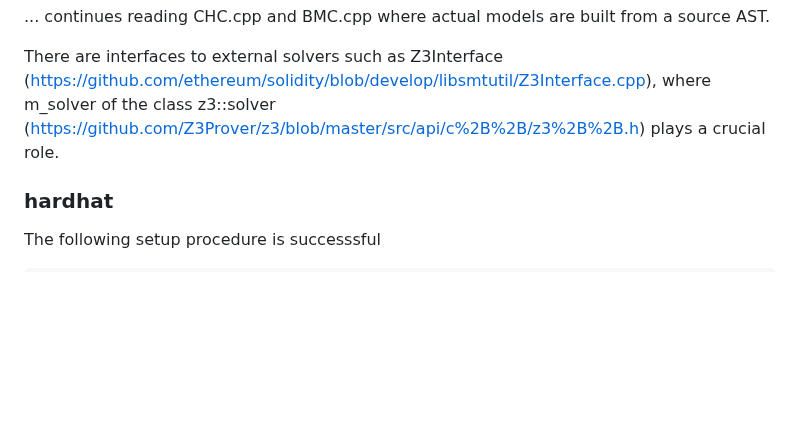
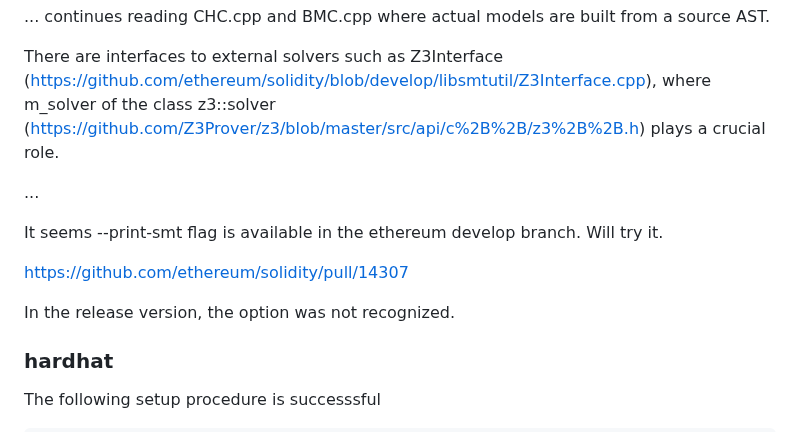
Before and after one commit to miyamok/smartcontract-verification, a Markdown page: README.md, the part around the change. GitHub-like rendering; blank space fills up the shorter version.

````diff
--- a/README.md
+++ b/README.md
@@ -422,6 +422,14 @@ In ModelChecker::analyze (https://github.com/ethereum/solidity/blob/develop/libs
 
 There are interfaces to external solvers such as Z3Interface (https://github.com/ethereum/solidity/blob/develop/libsmtutil/Z3Interface.cpp), where m_solver of the class z3::solver (https://github.com/Z3Prover/z3/blob/master/src/api/c%2B%2B/z3%2B%2B.h) plays a crucial role.
 
+...
+
+It seems --print-smt flag is available in the ethereum develop branch.  Will try it.
+
+https://github.com/ethereum/solidity/pull/14307
+
+In the release version, the option was not recognized.
+
 ### hardhat
 The following setup procedure is successsful
 ```
````
